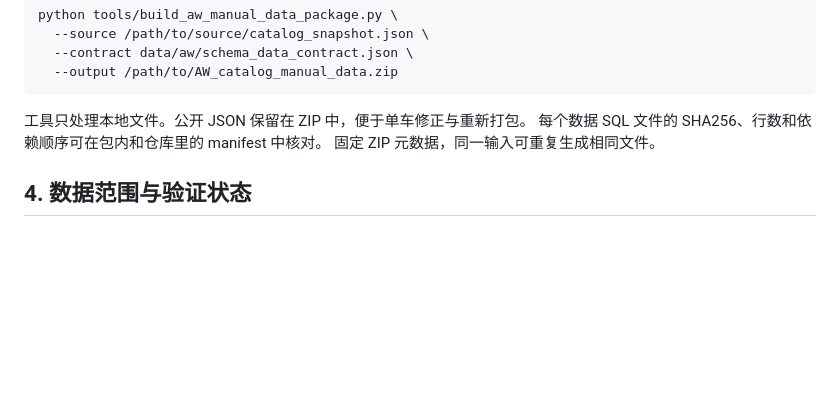
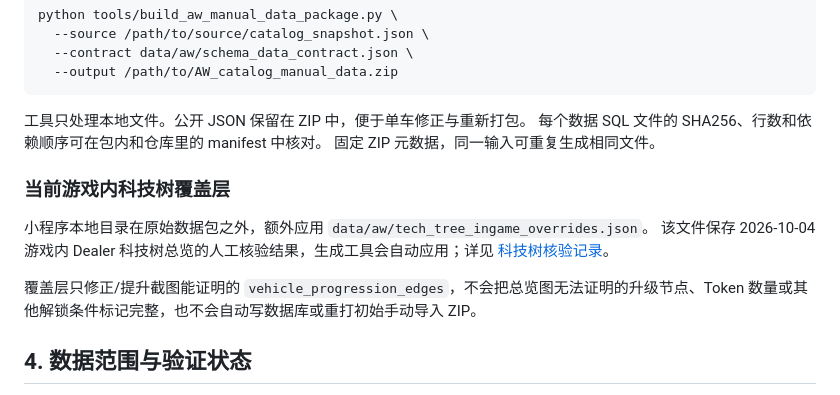
Before and after one commit to zeroga/wx_coopgames, a Markdown page: docs/aw/README.md, the part around the change. Rendered like a GitHub page; blank space fills up the shorter version.

Commit message:
docs(aw): document tech tree verification overlay

```diff
--- a/docs/aw/README.md
+++ b/docs/aw/README.md
@@ -56,6 +56,13 @@ python tools/build_aw_manual_data_package.py \
 每个数据 SQL 文件的 SHA256、行数和依赖顺序可在包内和仓库里的 manifest 中核对。
 固定 ZIP 元数据，同一输入可重复生成相同文件。
 
+### 当前游戏内科技树覆盖层
+
+小程序本地目录在原始数据包之外，额外应用 `data/aw/tech_tree_ingame_overrides.json`。
+该文件保存 2026-10-04 游戏内 Dealer 科技树总览的人工核验结果，生成工具会自动应用；详见 [科技树核验记录](./tech-tree-verification-2026-10-04.md)。
+
+覆盖层只修正/提升截图能证明的 `vehicle_progression_edges`，不会把总览图无法证明的升级节点、Token 数量或其他解锁条件标记完整，也不会自动写数据库或重打初始手动导入 ZIP。
+
 ## 4. 数据范围与验证状态
 
 本包基于前次公开目录快照，不是本次实时重查。
```
